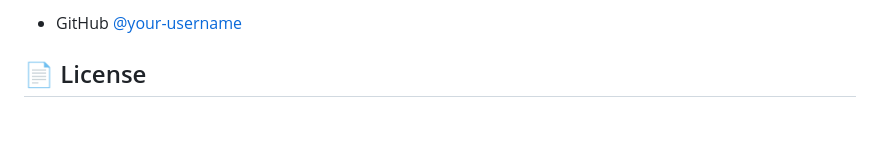
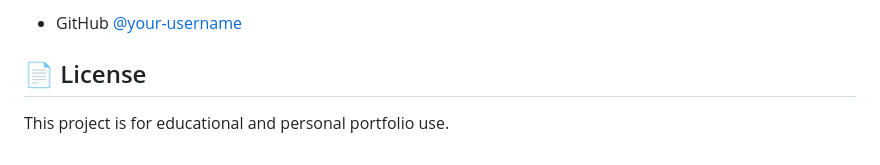
Before and after one commit to smartee-17/FlippyCoin, a Markdown page: README.md, the part around the change printed below. Rendered like a GitHub page; blank space fills up the shorter version.

```diff
--- a/README.md
+++ b/README.md
@@ -125,3 +125,5 @@ Special thanks to **OpenAI (ChatGPT)** for assisting with debugging, explanation
 - GitHub [@your-username](https://github.com/smartee-17)
 
 ## 📄 License
+
+This project is for educational and personal portfolio use.
```
Also changed, not shown: other parts of README.md (+1 -1 lines).
